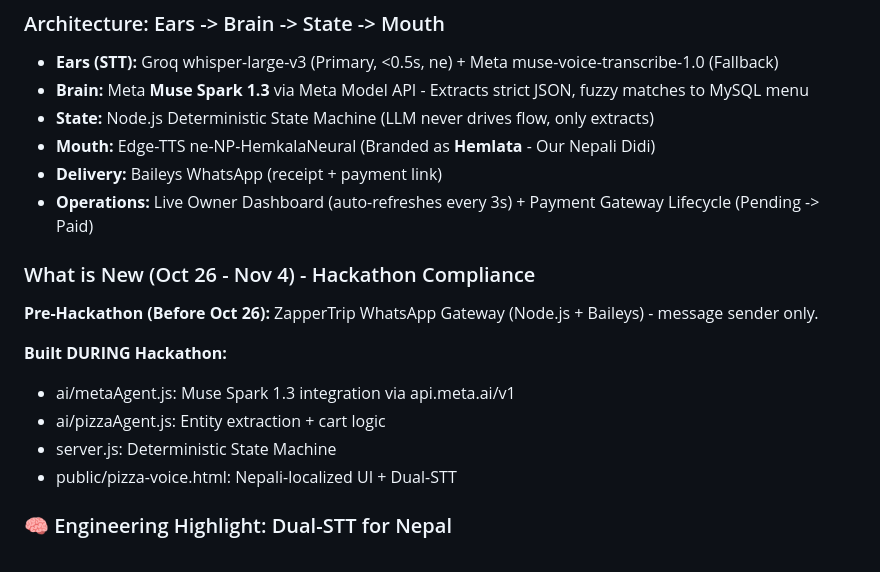
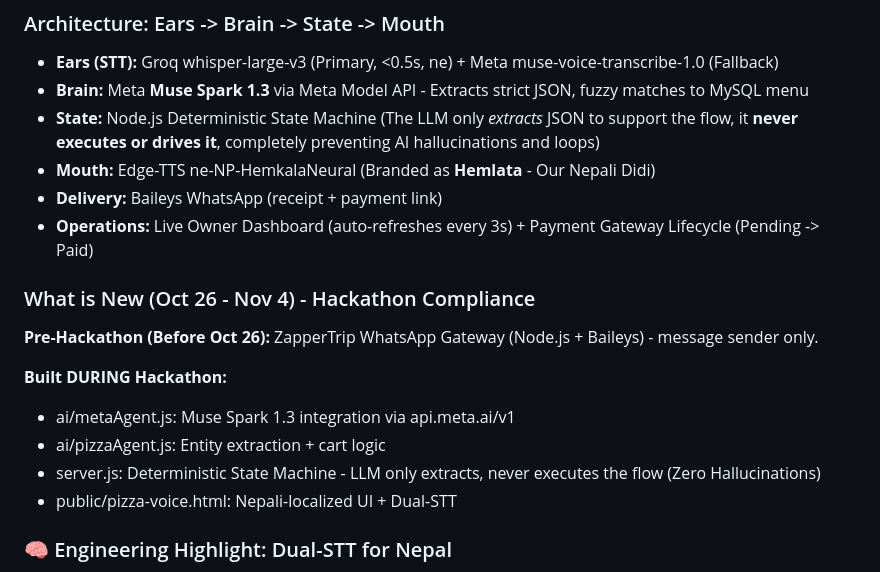
Before and after one commit to sitrsh12/meta-ai-hackathon-Aahwan_IT_Group, a Markdown page: README.md, the part around the change. Drawn GitHub-style.

Commit message:
Docs: Emphasized prevention of AI hallucinations

```diff
--- a/README.md
+++ b/README.md
@@ -44,7 +44,7 @@ PizzaGhar understands: "Euta veggie feast pizza ra mango lassi dinus na" -> Perf
 ### Architecture: Ears -> Brain -> State -> Mouth
 - **Ears (STT):** Groq whisper-large-v3 (Primary, <0.5s, ne) + Meta muse-voice-transcribe-1.0 (Fallback)
 - **Brain:** Meta **Muse Spark 1.3** via Meta Model API - Extracts strict JSON, fuzzy matches to MySQL menu
-- **State:** Node.js Deterministic State Machine (LLM never drives flow, only extracts)
+- **State:** Node.js Deterministic State Machine (The LLM only *extracts* JSON to support the flow, it **never executes or drives it**, completely preventing AI hallucinations and loops)
 - **Mouth:** Edge-TTS ne-NP-HemkalaNeural (Branded as **Hemlata** - Our Nepali Didi)
 - **Delivery:** Baileys WhatsApp (receipt + payment link)
 - **Operations:** Live Owner Dashboard (auto-refreshes every 3s) + Payment Gateway Lifecycle (Pending -> Paid)
@@ -55,7 +55,7 @@ PizzaGhar understands: "Euta veggie feast pizza ra mango lassi dinus na" -> Perf
 **Built DURING Hackathon:**
 - ai/metaAgent.js: Muse Spark 1.3 integration via api.meta.ai/v1
 - ai/pizzaAgent.js: Entity extraction + cart logic
-- server.js: Deterministic State Machine
+- server.js: Deterministic State Machine - LLM only extracts, never executes the flow (Zero Hallucinations)
 - public/pizza-voice.html: Nepali-localized UI + Dual-STT
 
 ### 🧠 Engineering Highlight: Dual-STT for Nepal
```
